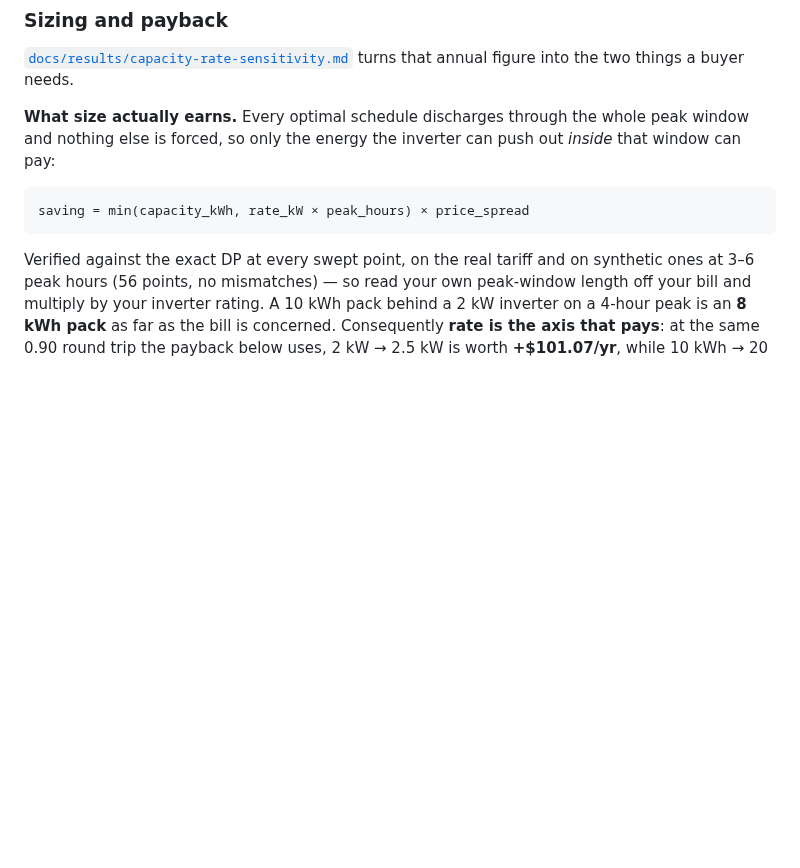
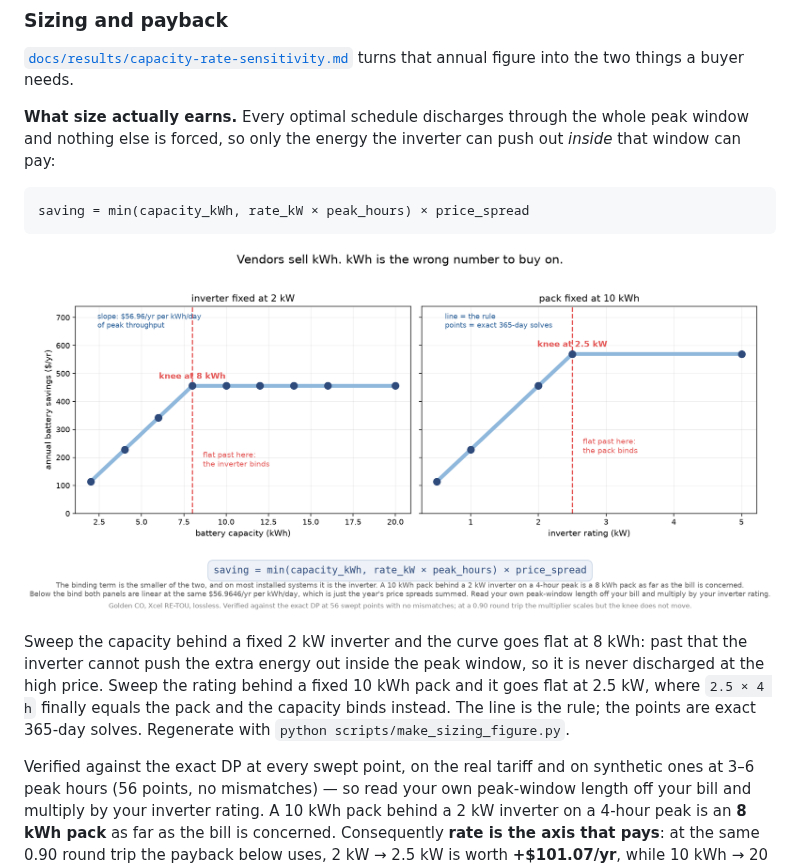
Before and after one commit to austinamissah/quantum-solar, a Markdown page: README.md, the part around the change. Rendered like a GitHub page; pictures changed too: docs/figures/web/sizing.png (added); blank space fills up the shorter version.

````diff
--- a/README.md
+++ b/README.md
@@ -323,6 +323,15 @@ out *inside* that window can pay:
 saving = min(capacity_kWh, rate_kW × peak_hours) × price_spread
 ```
 
+![Annual saving against capacity and against inverter rating, with both knees](docs/figures/web/sizing.png)
+
+Sweep the capacity behind a fixed 2 kW inverter and the curve goes flat at 8 kWh:
+past that the inverter cannot push the extra energy out inside the peak window, so
+it is never discharged at the high price. Sweep the rating behind a fixed 10 kWh
+pack and it goes flat at 2.5 kW, where `2.5 × 4 h` finally equals the pack and the
+capacity binds instead. The line is the rule; the points are exact 365-day solves.
+Regenerate with `python scripts/make_sizing_figure.py`.
+
 Verified against the exact DP at every swept point, on the real tariff and on
 synthetic ones at 3–6 peak hours (56 points, no mismatches) — so read your own
 peak-window length off your bill and multiply by your inverter rating. A 10 kWh
````
Also changed, not shown: 1 other file.
